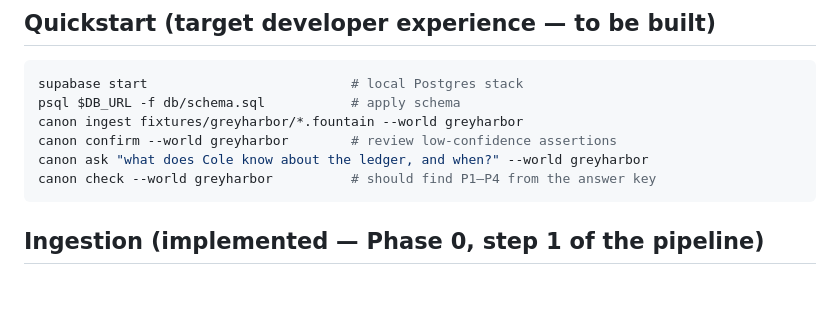
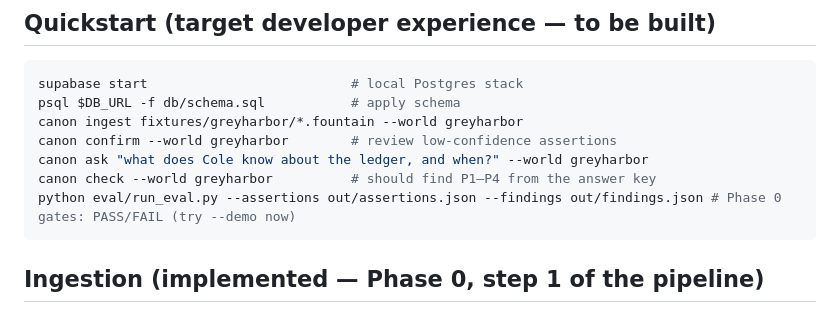
Before and after one commit to WillLewis/canon-ai, a Markdown page: README.md, the part around the change. Rendered like a GitHub page; blank space fills up the shorter version.

Commit message:
edit README and PLAN for evals

````diff
--- a/README.md
+++ b/README.md
@@ -28,6 +28,7 @@ canon ingest fixtures/greyharbor/*.fountain --world greyharbor
 canon confirm --world greyharbor        # review low-confidence assertions
 canon ask "what does Cole know about the ledger, and when?" --world greyharbor
 canon check --world greyharbor          # should find P1–P4 from the answer key
+python eval/run_eval.py --assertions out/assertions.json --findings out/findings.json # Phase 0 gates: PASS/FAIL (try --demo now)
 ```
 
 ## Ingestion (implemented — Phase 0, step 1 of the pipeline)
````
